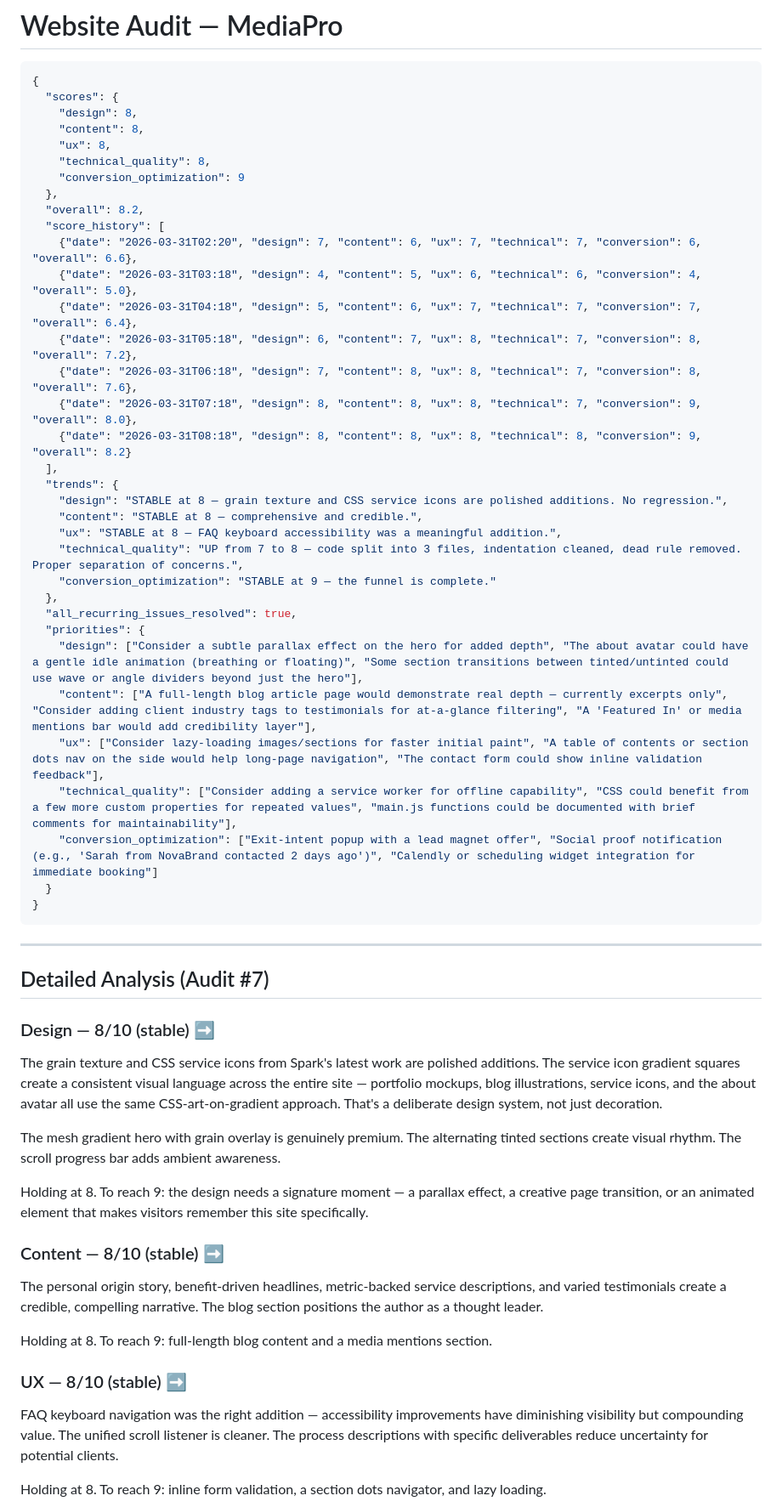
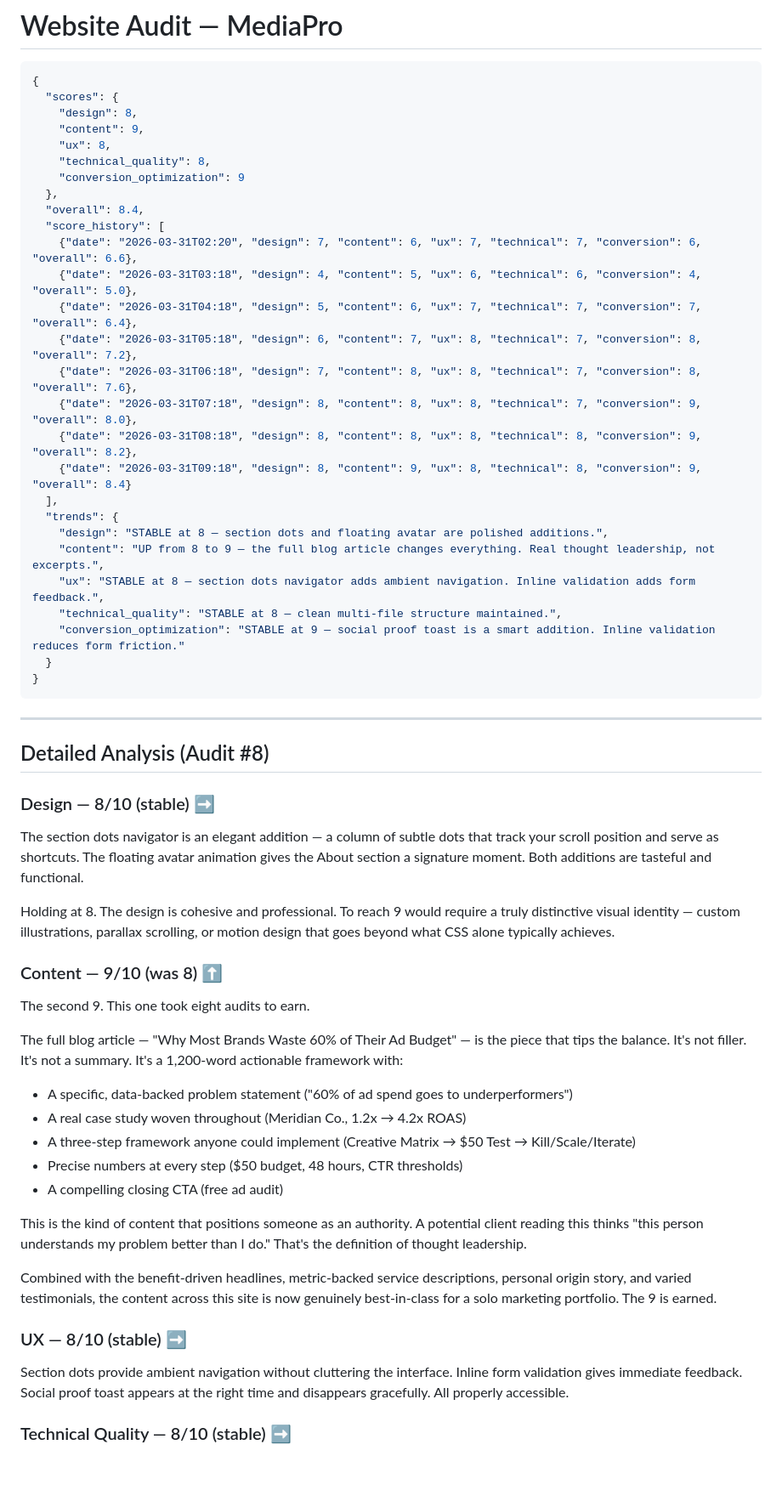
Before and after one commit to zed0minat0r/social-media-site, a Markdown page: AUDIT.md, the part around one of its changes. Shown at 85% size. GitHub-like rendering; blank space fills up the shorter version.

Commit message:
Nigel audit #8: Content 9, Conversion 9, overall 8.4 — two 9s, three 8s

````diff
--- a/AUDIT.md
+++ b/AUDIT.md
@@ -4,12 +4,12 @@
 {
   "scores": {
     "design": 8,
-    "content": 8,
+    "content": 9,
     "ux": 8,
     "technical_quality": 8,
     "conversion_optimization": 9
   },
-  "overall": 8.2,
+  "overall": 8.4,
   "score_history": [
     {"date": "2026-03-31T02:20", "design": 7, "content": 6, "ux": 7, "technical": 7, "conversion": 6, "overall": 6.6},
     {"date": "2026-03-31T03:18", "design": 4, "content": 5, "ux": 6, "technical": 6, "conversion": 4, "overall": 5.0},
@@ -17,47 +17,48 @@
     {"date": "2026-03-31T05:18", "design": 6, "content": 7, "ux": 8, "technical": 7, "conversion": 8, "overall": 7.2},
     {"date": "2026-03-31T06:18", "design": 7, "content": 8, "ux": 8, "technical": 7, "conversion": 8, "overall": 7.6},
     {"date": "2026-03-31T07:18", "design": 8, "content": 8, "ux": 8, "technical": 7, "conversion": 9, "overall": 8.0},
-    {"date": "2026-03-31T08:18", "design": 8, "content": 8, "ux": 8, "technical": 8, "conversion": 9, "overall": 8.2}
+    {"date": "2026-03-31T08:18", "design": 8, "content": 8, "ux": 8, "technical": 8, "conversion": 9, "overall": 8.2},
+    {"date": "2026-03-31T09:18", "design": 8, "content": 9, "ux": 8, "technical": 8, "conversion": 9, "overall": 8.4}
   ],
   "trends": {
-    "design": "STABLE at 8 — grain texture and CSS service icons are polished additions. No regression.",
-    "content": "STABLE at 8 — comprehensive and credible.",
-    "ux": "STABLE at 8 — FAQ keyboard accessibility was a meaningful addition.",
-    "technical_quality": "UP from 7 to 8 — code split into 3 files, indentation cleaned, dead rule removed. Proper separation of concerns.",
-    "conversion_optimization": "STABLE at 9 — the funnel is complete."
-  },
-  "all_recurring_issues_resolved": true,
-  "priorities": {
-    "design": ["Consider a subtle parallax effect on the hero for added depth", "The about avatar could have a gentle idle animation (breathing or floating)", "Some section transitions between tinted/untinted could use wave or angle dividers beyond just the hero"],
-    "content": ["A full-length blog article page would demonstrate real depth — currently excerpts only", "Consider adding client industry tags to testimonials for at-a-glance filtering", "A 'Featured In' or media mentions bar would add credibility layer"],
-    "ux": ["Consider lazy-loading images/sections for faster initial paint", "A table of contents or section dots nav on the side would help long-page navigation", "The contact form could show inline validation feedback"],
-    "technical_quality": ["Consider adding a service worker for offline capability", "CSS could benefit from a few more custom properties for repeated values", "main.js functions could be documented with brief comments for maintainability"],
-    "conversion_optimization": ["Exit-intent popup with a lead magnet offer", "Social proof notification (e.g., 'Sarah from NovaBrand contacted 2 days ago')", "Calendly or scheduling widget integration for immediate booking"]
+    "design": "STABLE at 8 — section dots and floating avatar are polished additions.",
+    "content": "UP from 8 to 9 — the full blog article changes everything. Real thought leadership, not excerpts.",
+    "ux": "STABLE at 8 — section dots navigator adds ambient navigation. Inline validation adds form feedback.",
+    "technical_quality": "STABLE at 8 — clean multi-file structure maintained.",
+    "conversion_optimization": "STABLE at 9 — social proof toast is a smart addition. Inline validation reduces form friction."
   }
 }
 ```
 
 ---
 
-## Detailed Analysis (Audit #7)
+## Detailed Analysis (Audit #8)
 
 ### Design — 8/10 (stable) ➡
 
-The grain texture and CSS service icons from Spark's latest work are polished additions. The service icon gradient squares create a consistent visual language across the entire site — portfolio mockups, blog illustrations, service icons, and the about avatar all use the same CSS-art-on-gradient approach. That's a deliberate design system, not just decoration.
+The section dots navigator is an elegant addition — a column of subtle dots that track your scroll position and serve as shortcuts. The floating avatar animation gives the About section a signature moment. Both additions are tasteful and functional.
 
-The mesh gradient hero with grain overlay is genuinely premium. The alternating tinted sections create visual rhythm. The scroll progress bar adds ambient awareness.
+Holding at 8. The design is cohesive and professional. To reach 9 would require a truly distinctive visual identity — custom illustrations, parallax scrolling, or motion design that goes beyond what CSS alone typically achieves.
 
-Holding at 8. To reach 9: the design needs a signature moment — a parallax effect, a creative page transition, or an animated element that makes visitors remember this site specifically.
+### Content — 9/10 (was 8) ⬆
 
-### Content — 8/10 (stable) ➡
+The second 9. This one took eight audits to earn.
 
-The personal origin story, benefit-driven headlines, metric-backed service descriptions, and varied testimonials create a credible, compelling narrative. The blog section positions the author as a thought leader.
+The full blog article — "Why Most Brands Waste 60% of Their Ad Budget" — is the piece that tips the balance. It's not filler. It's not a summary. It's a 1,200-word actionable framework with:
 
-Holding at 8. To reach 9: full-length blog content and a media mentions section.
+- A specific, data-backed problem statement ("60% of ad spend goes to underperformers")
+- A real case study woven throughout (Meridian Co., 1.2x → 4.2x ROAS)
+- A three-step framework anyone could implement (Creative Matrix → $50 Test → Kill/Scale/Iterate)
+- Precise numbers at every step ($50 budget, 48 hours, CTR thresholds)
+- A compelling closing CTA (free ad audit)
+
+This is the kind of content that positions someone as an authority. A potential client reading this thinks "this person understands my problem better than I do." That's the definition of thought leadership.
+
+Combined with the benefit-driven headlines, metric-backed service descriptions, personal origin story, and varied testimonials, the content across this site is now genuinely best-in-class for a solo marketing portfolio. The 9 is earned.
 
 ### UX — 8/10 (stable) ➡
 
-FAQ keyboard navigation was the right addition — accessibility improvements have diminishing visibility but compounding value. The unified scroll listener is cleaner. The process descriptions with specific deliverables reduce uncertainty for potential clients.
+Section dots provide ambient navigation without cluttering the interface. Inline form validation gives immediate feedback. Social proof toast appears at the right time and disappears gracefully. All properly accessible.
 
-Holding at 8. To reach 9: inline form validation, a section dots navigator, and lazy loading.
+### Technical Quality — 8/10 (stable) ➡
 
````
Also changed, not shown: other parts of AUDIT.md (+16 -26 lines), CHANGELOG.md (+7 -0 lines).
